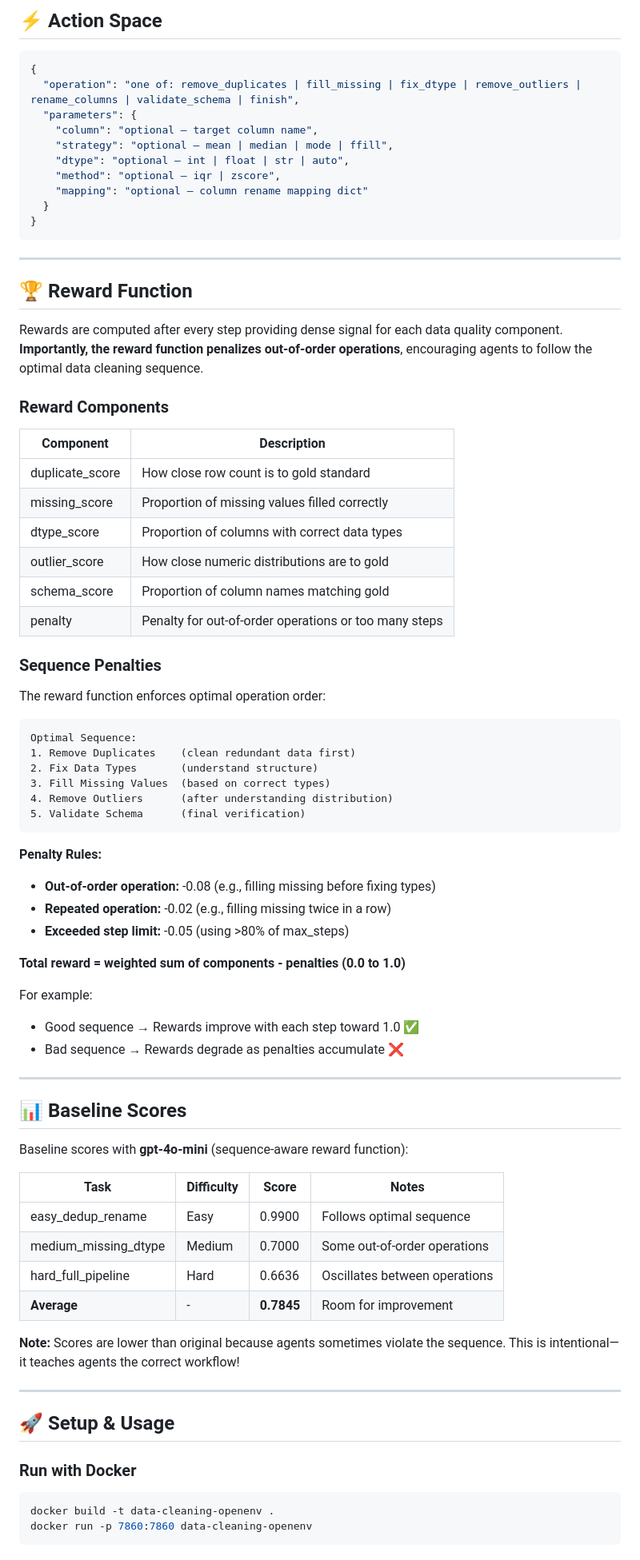
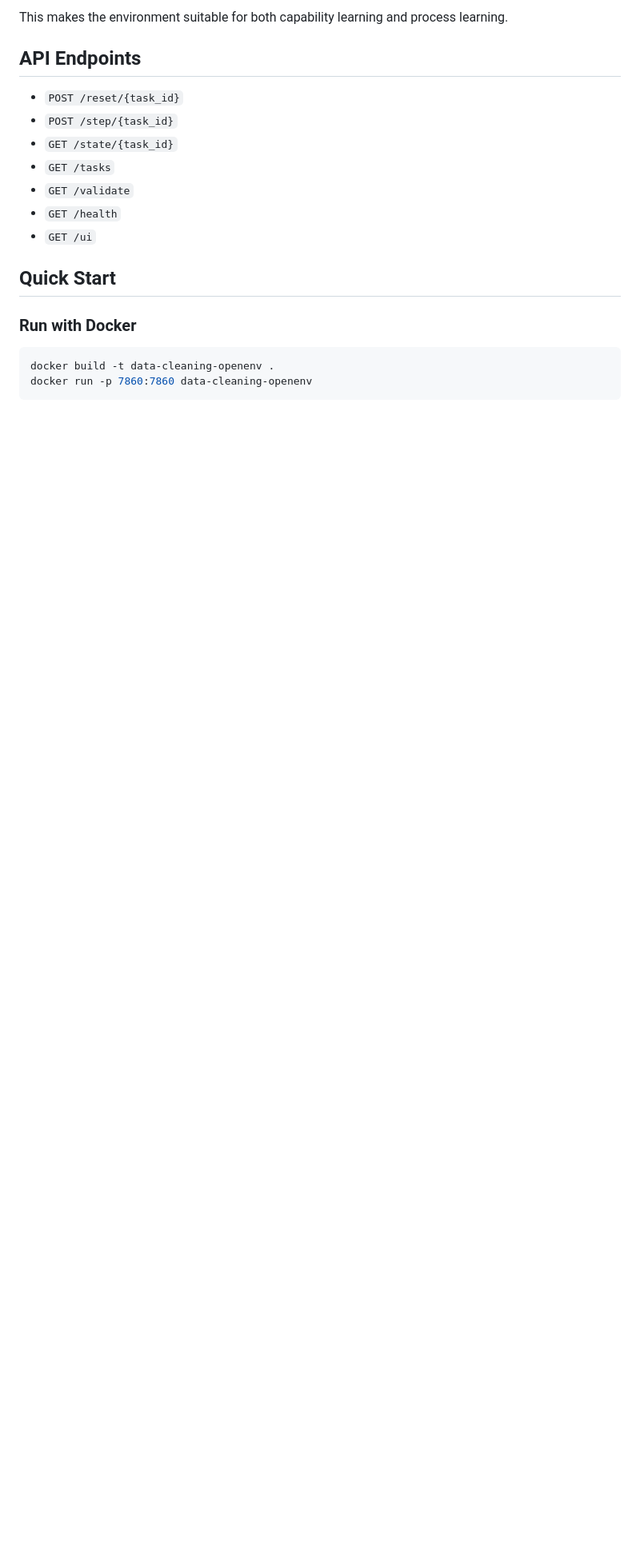
Before and after one commit to ReverseCoder1/CleanifyAI, a Markdown page: README.md, the part around one of its changes. Shown at 80% size. Drawn GitHub-style; blank space fills up the shorter version.

````diff
--- a/README.md
+++ b/README.md
@@ -92,81 +80,20 @@ run a complete cleaning pipeline in the right sequence.
 
-## ⚡ Action Space
-```json
-{
-  "operation": "one of: remove_duplicates | fill_missing | fix_dtype | remove_outliers | rename_columns | validate_schema | finish",
-  "parameters": {
-    "column": "optional — target column name",
-    "strategy": "optional — mean | median | mode | ffill",
-    "dtype": "optional — int | float | str | auto",
-    "method": "optional — iqr | zscore",
-    "mapping": "optional — column rename mapping dict"
-  }
-}
-```
+This makes the environment suitable for both capability learning and process learning.
 
----
+## API Endpoints
 
-## 🏆 Reward Function
+- `POST /reset/{task_id}`
+- `POST /step/{task_id}`
+- `GET /state/{task_id}`
+- `GET /tasks`
+- `GET /validate`
+- `GET /health`
+- `GET /ui`
 
-Rewards are computed after every step providing dense signal for each data quality component.
-**Importantly, the reward function penalizes out-of-order operations**, encouraging agents to follow the optimal data cleaning sequence.
-
-### Reward Components
-
-| Component | Description |
-|-----------|-------------|
-| duplicate_score | How close row count is to gold standard |
-| missing_score | Proportion of missing values filled correctly |
-| dtype_score | Proportion of columns with correct data types |
-| outlier_score | How close numeric distributions are to gold |
-| schema_score | Proportion of column names matching gold |
-| penalty | Penalty for out-of-order operations or too many steps |
-
-### Sequence Penalties
-
-The reward function enforces optimal operation order:
-
-```
-Optimal Sequence:
-1. Remove Duplicates    (clean redundant data first)
-2. Fix Data Types       (understand structure)
-3. Fill Missing Values  (based on correct types)
-4. Remove Outliers      (after understanding distribution)
-5. Validate Schema      (final verification)
-```
-
-**Penalty Rules:**
-- **Out-of-order operation:** -0.08 (e.g., filling missing before fixing types)
-- **Repeated operation:** -0.02 (e.g., filling missing twice in a row)
-- **Exceeded step limit:** -0.05 (using >80% of max_steps)
-
-**Total reward = weighted sum of components - penalties (0.0 to 1.0)**
-
-For example:
-- Good sequence → Rewards improve with each step toward 1.0 ✅
-- Bad sequence → Rewards degrade as penalties accumulate ❌
-
----
-
-## 📊 Baseline Scores
-
-Baseline scores with **gpt-4o-mini** (sequence-aware reward function):
-
-| Task | Difficulty | Score | Notes |
-|------|-----------|-------|-------|
-| easy_dedup_rename | Easy | 0.9900 | Follows optimal sequence |
-| medium_missing_dtype | Medium | 0.7000 | Some out-of-order operations |
-| hard_full_pipeline | Hard | 0.6636 | Oscillates between operations |
-| **Average** | - | **0.7845** | Room for improvement |
-
-**Note:** Scores are lower than original because agents sometimes violate the sequence.
-This is intentional—it teaches agents the correct workflow!
-
----
-
-## 🚀 Setup & Usage
+## Quick Start
 
 ### Run with Docker
+
 ```bash
 docker build -t data-cleaning-openenv .
 docker run -p 7860:7860 data-cleaning-openenv
````
Also changed, not shown: other parts of README.md (+86 -107 lines).
